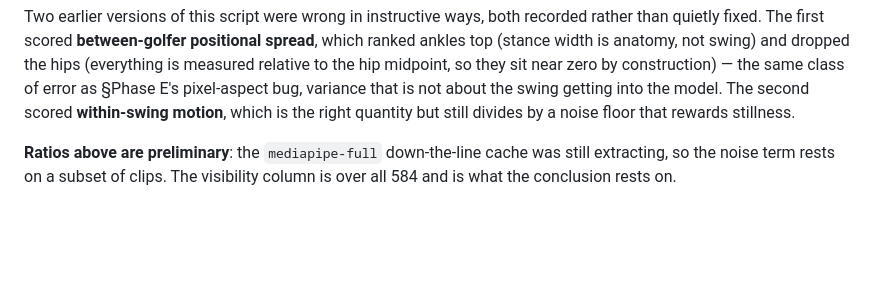
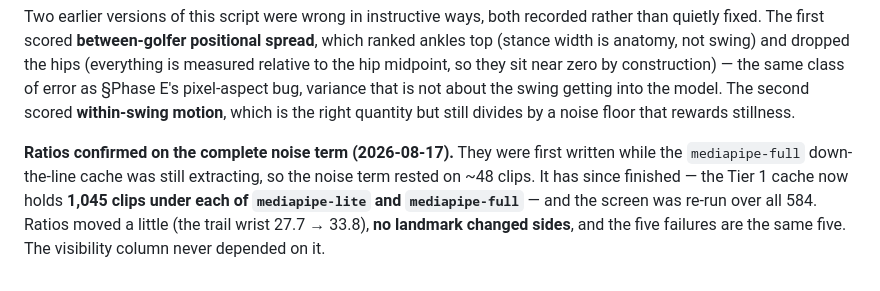
Before and after one commit to MildTreeRat/golf-coach, a Markdown page: docs/M4_POSE_BAKEOFF.md, the part around the change. Drawn GitHub-style; blank space fills up the shorter version.

Commit message:
Phase G: ratios re-run on the complete noise term, verdicts unchanged
The mediapipe:full down-the-line extraction finished, so the Tier 1 cache now
holds 1,045 clips under each estimator rather than face-on only. Phase G's
ratio column was written while that was still running, on roughly 48 clips of
noise, and said so.

Re-run over all 584: ratios moved a little (the trail wrist 27.7 -> 33.8), no
landmark changed sides, and the five failures are the same five lead-arm
landmarks. The visibility column never depended on it.

Correcting the caveat rather than leaving it, because a stale "preliminary" in
a committed document is exactly the drift this ledger exists to prevent.

Co-Authored-By: Claude Opus 5 <noreply@anthropic.com>

```diff
--- a/docs/M4_POSE_BAKEOFF.md
+++ b/docs/M4_POSE_BAKEOFF.md
@@ -1185,6 +1185,9 @@ pixel-aspect bug, variance that is not about the swing getting into the model. T
 **within-swing motion**, which is the right quantity but still divides by a noise floor that
 rewards stillness.
 
-**Ratios above are preliminary**: the `mediapipe-full` down-the-line cache was still extracting, so
-the noise term rests on a subset of clips. The visibility column is over all 584 and is what the
-conclusion rests on.
+**Ratios confirmed on the complete noise term (2026-08-17).** They were first written while the
+`mediapipe-full` down-the-line cache was still extracting, so the noise term rested on ~48 clips.
+It has since finished — the Tier 1 cache now holds **1,045 clips under each of `mediapipe-lite` and
+`mediapipe-full`** — and the screen was re-run over all 584. Ratios moved a little (the trail wrist
+27.7 → 33.8), **no landmark changed sides**, and the five failures are the same five. The
+visibility column never depended on it.
```
Also changed, not shown: WORKLOG.md (+3 -3 lines).
